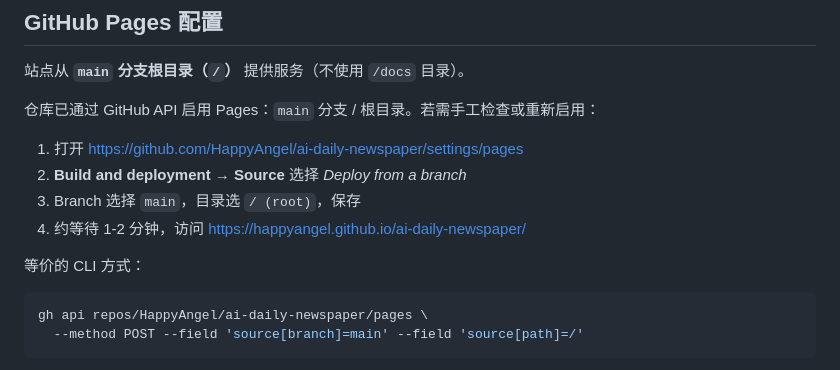
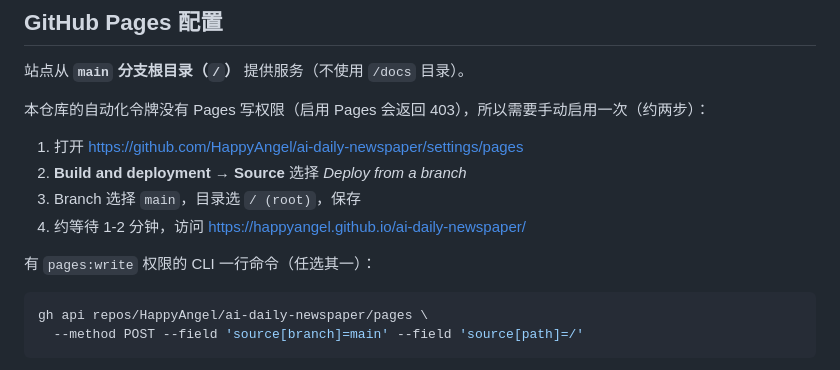
Before and after one commit to HappyAngel/ai-daily-newspaper, a Markdown page: README.md, the part around the change. Rendered like a GitHub page.

Commit message:
docs: clarify that Pages must be enabled manually (automation token lacks pages:write)
Co-authored-by: Lei Xiong <HappyAngel@users.noreply.github.com>

````diff
--- a/README.md
+++ b/README.md
@@ -29,14 +29,14 @@
 
 站点从 **`main` 分支根目录（`/`）** 提供服务（不使用 `/docs` 目录）。
 
-仓库已通过 GitHub API 启用 Pages：`main` 分支 / 根目录。若需手工检查或重新启用：
+本仓库的自动化令牌没有 Pages 写权限（启用 Pages 会返回 403），所以需要手动启用一次（约两步）：
 
 1. 打开 <https://github.com/HappyAngel/ai-daily-newspaper/settings/pages>
 2. **Build and deployment → Source** 选择 *Deploy from a branch*
 3. Branch 选择 `main`，目录选 `/ (root)`，保存
 4. 约等待 1-2 分钟，访问 <https://happyangel.github.io/ai-daily-newspaper/>
 
-等价的 CLI 方式：
+有 `pages:write` 权限的 CLI 一行命令（任选其一）：
 
 ```bash
 gh api repos/HappyAngel/ai-daily-newspaper/pages \
````
